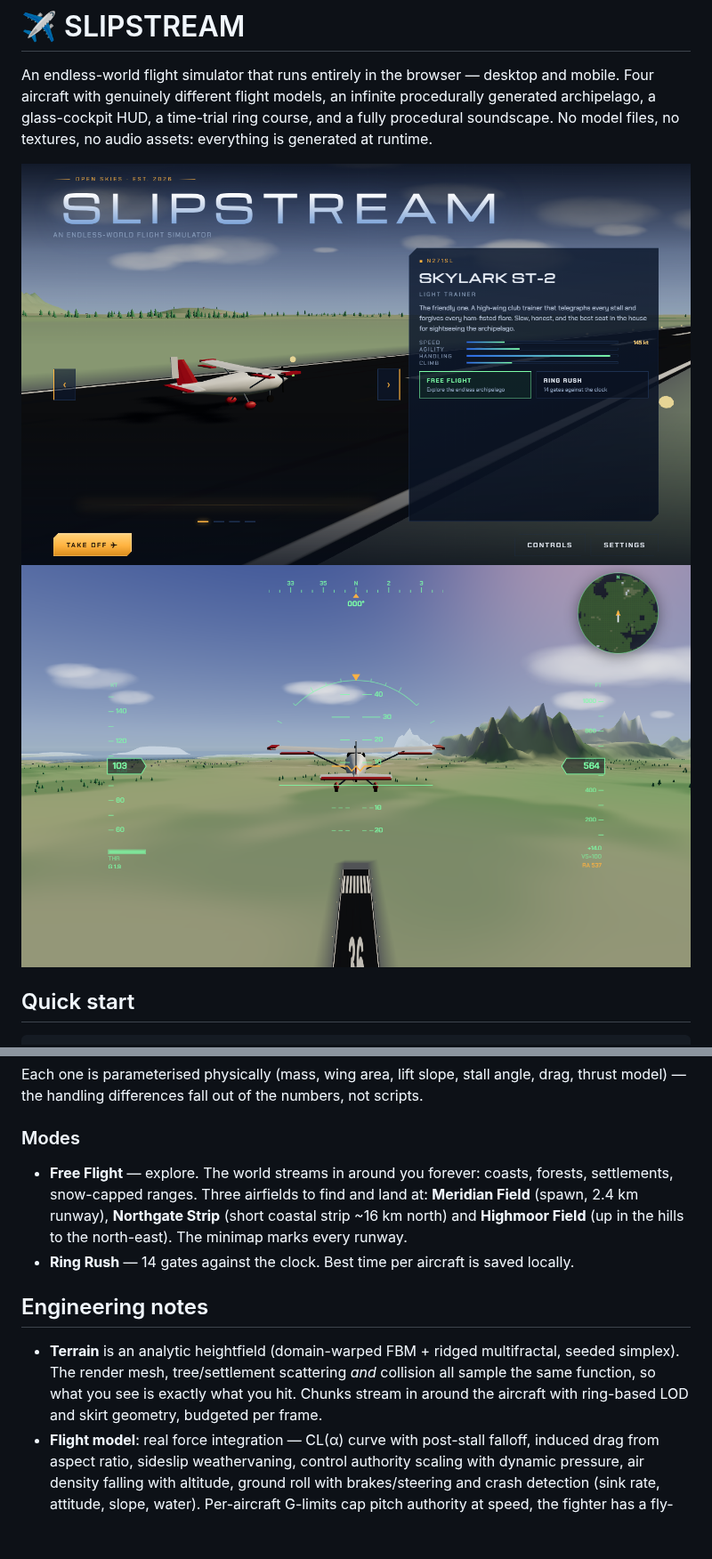
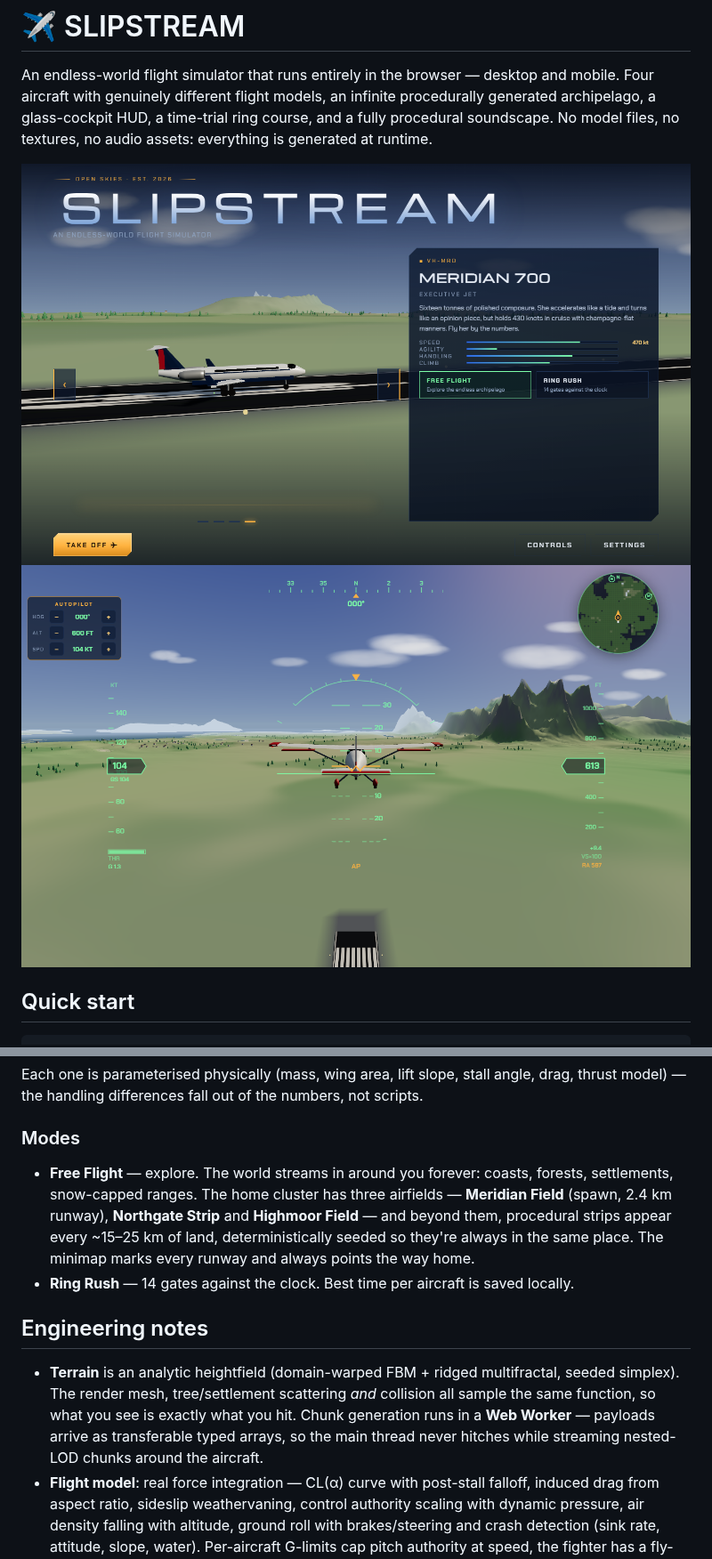
Before and after one commit to philipflipflop/slipstream, a Markdown page: README.md, 2 parts joined by grey strips. Shown at 89% size. Rendered like a GitHub page; pictures changed too: docs/flight.png, docs/menu.png; blank space fills up the shorter version.

```diff
--- a/README.md
+++ b/README.md
@@ -59,18 +60,20 @@ thrust model) — the handling differences fall out of the numbers, not scripts.
 ### Modes
 
 - **Free Flight** — explore. The world streams in around you forever: coasts, forests,
-  settlements, snow-capped ranges. Three airfields to find and land at:
-  **Meridian Field** (spawn, 2.4 km runway), **Northgate Strip** (short coastal strip
-  ~16 km north) and **Highmoor Field** (up in the hills to the north-east). The minimap
-  marks every runway.
+  settlements, snow-capped ranges. The home cluster has three airfields — **Meridian
+  Field** (spawn, 2.4 km runway), **Northgate Strip** and **Highmoor Field** — and
+  beyond them, procedural strips appear every ~15–25 km of land, deterministically
+  seeded so they're always in the same place. The minimap marks every runway and
+  always points the way home.
 - **Ring Rush** — 14 gates against the clock. Best time per aircraft is saved locally.
 
 ## Engineering notes
 
 - **Terrain** is an analytic heightfield (domain-warped FBM + ridged multifractal,
   seeded simplex). The render mesh, tree/settlement scattering *and* collision all sample
-  the same function, so what you see is exactly what you hit. Chunks stream in around the
-  aircraft with ring-based LOD and skirt geometry, budgeted per frame.
+  the same function, so what you see is exactly what you hit. Chunk generation runs in a
+  **Web Worker** — payloads arrive as transferable typed arrays, so the main thread never
+  hitches while streaming nested-LOD chunks around the aircraft.
 - **Flight model**: real force integration — CL(α) curve with post-stall falloff, induced
   drag from aspect ratio, sideslip weathervaning, control authority scaling with dynamic
   pressure, air density falling with altitude, ground roll with brakes/steering and crash
```
Also changed, not shown: other parts of README.md (+1 -0 lines), 16 other files.
